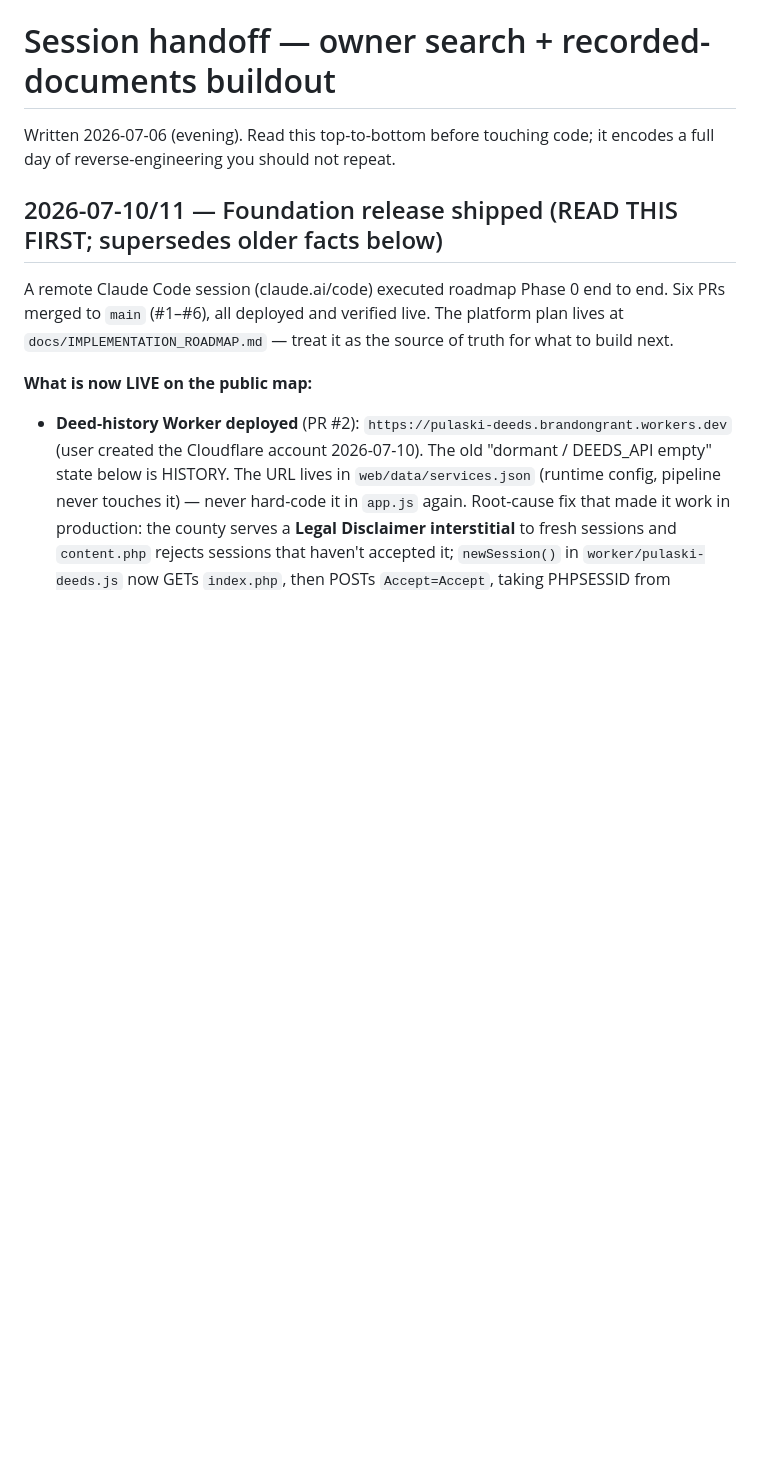
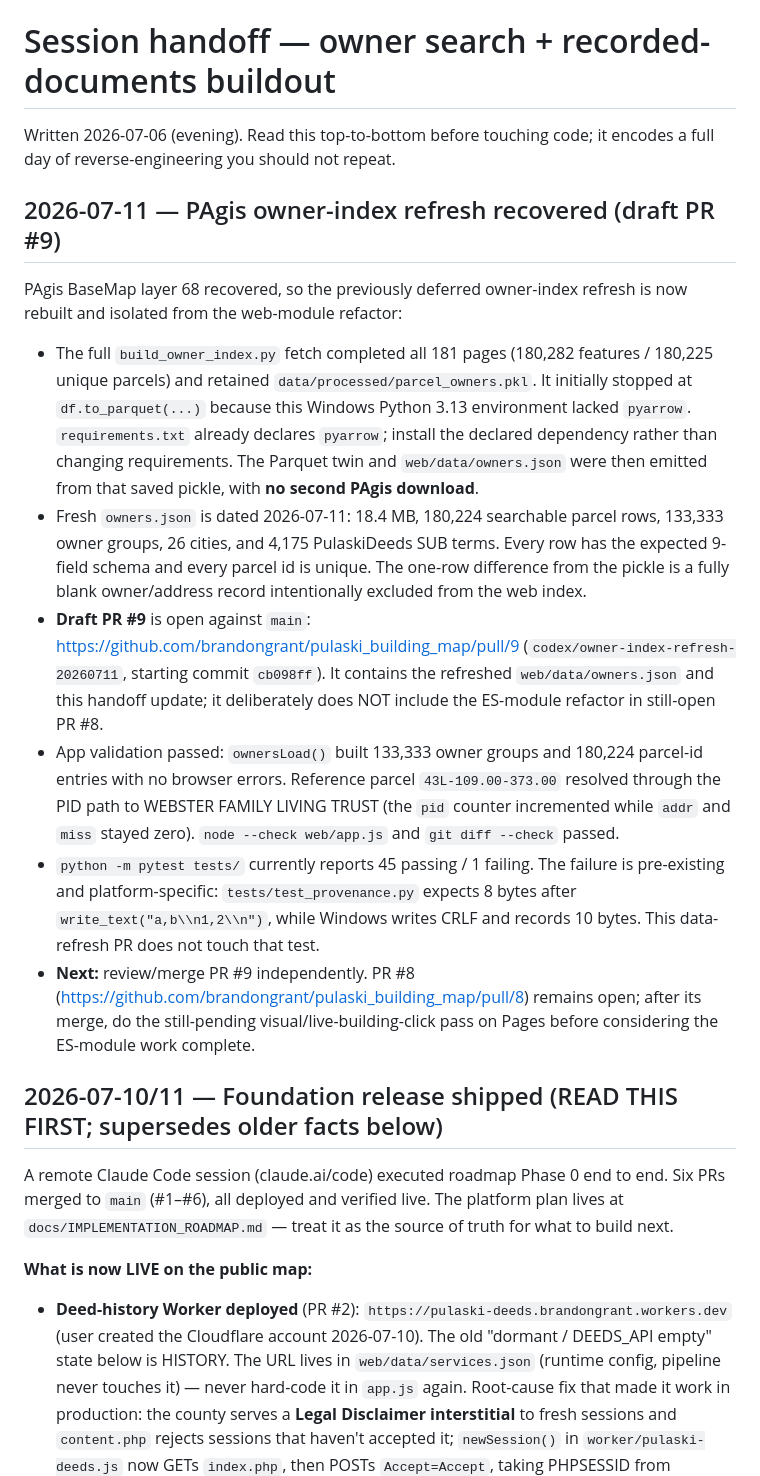
Before and after one commit to brandongrant/pulaski_building_map, a Markdown page: docs/SESSION_HANDOFF.md, the part around the change. Rendered like a GitHub page; blank space fills up the shorter version.

Commit message:
docs: record owner index refresh session

```diff
--- a/docs/SESSION_HANDOFF.md
+++ b/docs/SESSION_HANDOFF.md
@@ -2,6 +2,43 @@
 
 Written 2026-07-06 (evening). Read this top-to-bottom before touching code;
 it encodes a full day of reverse-engineering you should not repeat.
+
+## 2026-07-11 — PAgis owner-index refresh recovered (draft PR #9)
+
+PAgis BaseMap layer 68 recovered, so the previously deferred owner-index
+refresh is now rebuilt and isolated from the web-module refactor:
+
+- The full `build_owner_index.py` fetch completed all 181 pages (180,282
+  features / 180,225 unique parcels) and retained
+  `data/processed/parcel_owners.pkl`. It initially stopped at
+  `df.to_parquet(...)` because this Windows Python 3.13 environment lacked
+  `pyarrow`. `requirements.txt` already declares `pyarrow`; install the
+  declared dependency rather than changing requirements. The Parquet twin and
+  `web/data/owners.json` were then emitted from that saved pickle, with **no
+  second PAgis download**.
+- Fresh `owners.json` is dated 2026-07-11: 18.4 MB, 180,224 searchable parcel
+  rows, 133,333 owner groups, 26 cities, and 4,175 PulaskiDeeds SUB terms.
+  Every row has the expected 9-field schema and every parcel id is unique. The
+  one-row difference from the pickle is a fully blank owner/address record
+  intentionally excluded from the web index.
+- **Draft PR #9** is open against `main`:
+  https://github.com/brandongrant/pulaski_building_map/pull/9
+  (`codex/owner-index-refresh-20260711`, starting commit `cb098ff`). It
+  contains the refreshed `web/data/owners.json` and this handoff update; it
+  deliberately does NOT include the ES-module refactor in still-open PR #8.
+- App validation passed: `ownersLoad()` built 133,333 owner groups and 180,224
+  parcel-id entries with no browser errors. Reference parcel
+  `43L-109.00-373.00` resolved through the PID path to WEBSTER FAMILY LIVING
+  TRUST (the `pid` counter incremented while `addr` and `miss` stayed zero).
+  `node --check web/app.js` and `git diff --check` passed.
+- `python -m pytest tests/` currently reports 45 passing / 1 failing. The
+  failure is pre-existing and platform-specific: `tests/test_provenance.py`
+  expects 8 bytes after `write_text("a,b\\n1,2\\n")`, while Windows writes CRLF
+  and records 10 bytes. This data-refresh PR does not touch that test.
+- **Next:** review/merge PR #9 independently. PR #8
+  (https://github.com/brandongrant/pulaski_building_map/pull/8) remains open;
+  after its merge, do the still-pending visual/live-building-click pass on
+  Pages before considering the ES-module work complete.
 
 ## 2026-07-10/11 — Foundation release shipped (READ THIS FIRST; supersedes older facts below)
 
```
